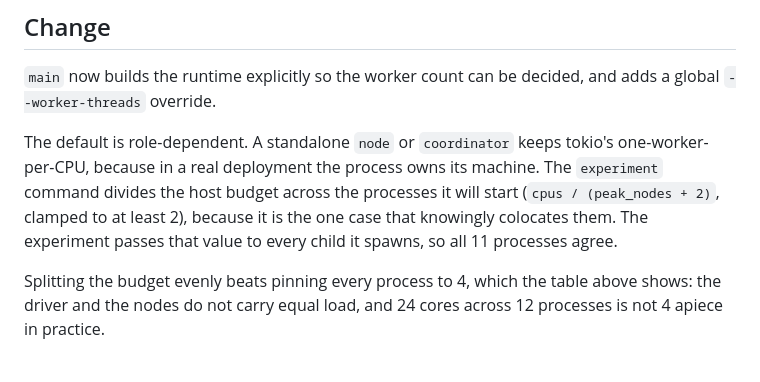
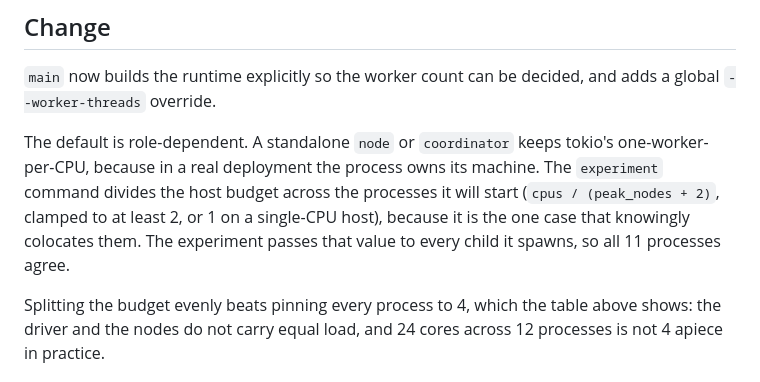
Before and after one commit to samuelhe52/hashring-rs, a Markdown page: docs/optimizations/worker-pool-sizing.md, the part around the change. Drawn GitHub-style.

```diff
--- a/docs/optimizations/worker-pool-sizing.md
+++ b/docs/optimizations/worker-pool-sizing.md
@@ -51,9 +51,9 @@ adds a global `--worker-threads` override.
 The default is role-dependent. A standalone `node` or `coordinator` keeps tokio's
 one-worker-per-CPU, because in a real deployment the process owns its machine.
 The `experiment` command divides the host budget across the processes it will
-start (`cpus / (peak_nodes + 2)`, clamped to at least 2), because it is the one
-case that knowingly colocates them. The experiment passes that value to every
-child it spawns, so all 11 processes agree.
+start (`cpus / (peak_nodes + 2)`, clamped to at least 2, or 1 on a single-CPU
+host), because it is the one case that knowingly colocates them. The experiment
+passes that value to every child it spawns, so all 11 processes agree.
 
 Splitting the budget evenly beats pinning every process to 4, which the table
 above shows: the driver and the nodes do not carry equal load, and 24 cores across
```
Also changed, not shown: docs/optimizations/read-lock-coalescing.md (+23 -2 lines), docs/optimizations/write-path-saturation.md (+1 -1 lines).
